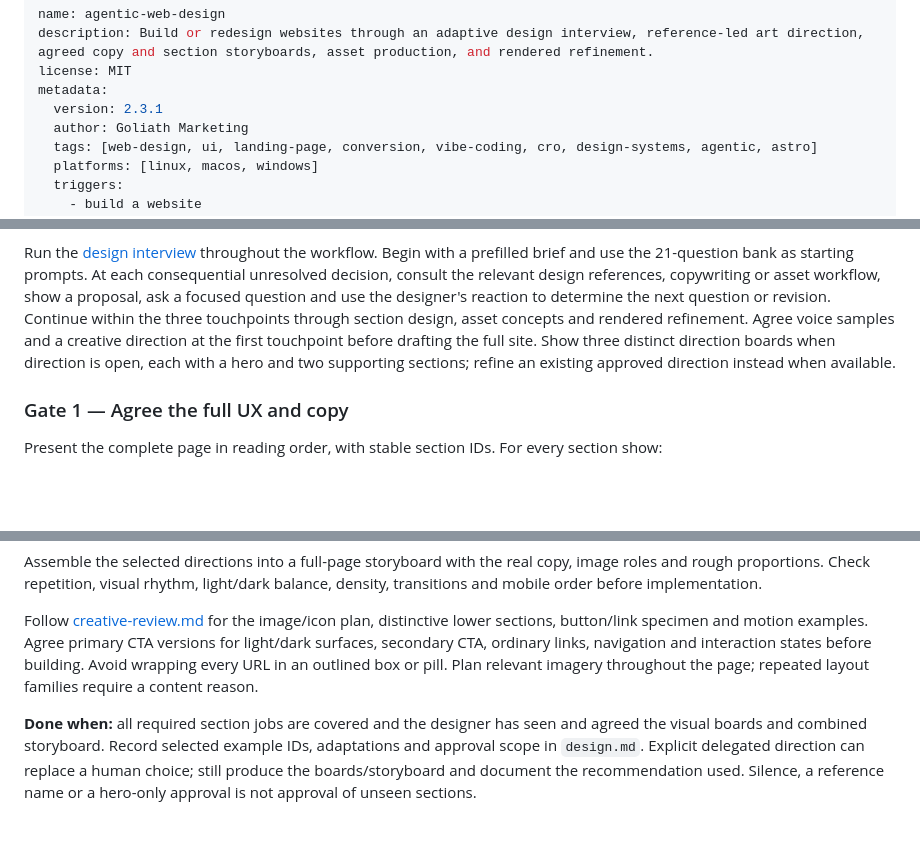
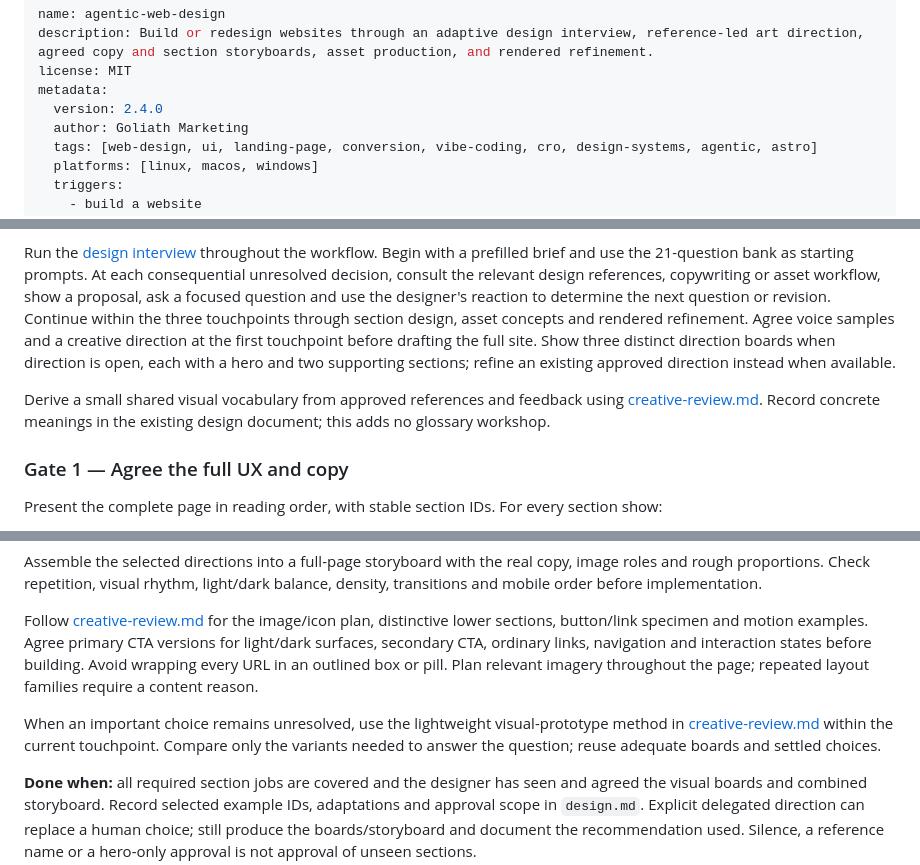
Before and after one commit to GoliathMarketing89/agentic-web-design, a Markdown page: skills/agentic-web-design/SKILL.md, 3 parts joined by grey strips. Drawn GitHub-style; blank space fills up the shorter version.

```diff
--- a/skills/agentic-web-design/SKILL.md
+++ b/skills/agentic-web-design/SKILL.md
@@ -3,7 +3,7 @@ name: agentic-web-design
 description: Build or redesign websites through an adaptive design interview, reference-led art direction, agreed copy and section storyboards, asset production, and rendered refinement.
 license: MIT
 metadata:
-  version: 2.3.1
+  version: 2.4.0
   author: Goliath Marketing
   tags: [web-design, ui, landing-page, conversion, vibe-coding, cro, design-systems, agentic, astro]
   platforms: [linux, macos, windows]
@@ -48,6 +48,8 @@ Propose the page and navigation structure for this visitor. Each section needs a
 
 Run the [design interview](design-intake.md) throughout the workflow. Begin with a prefilled brief and use the 21-question bank as starting prompts. At each consequential unresolved decision, consult the relevant design references, copywriting or asset workflow, show a proposal, ask a focused question and use the designer's reaction to determine the next question or revision. Continue within the three touchpoints through section design, asset concepts and rendered refinement. Agree voice samples and a creative direction at the first touchpoint before drafting the full site. Show three distinct direction boards when direction is open, each with a hero and two supporting sections; refine an existing approved direction instead when available.
 
+Derive a small shared visual vocabulary from approved references and feedback using [creative-review.md](creative-review.md). Record concrete meanings in the existing design document; this adds no glossary workshop.
+
 ### Gate 1 — Agree the full UX and copy
 
 Present the complete page in reading order, with stable section IDs. For every section show:
@@ -76,6 +78,8 @@ Assemble the selected directions into a full-page storyboard with the real copy,
 
 Follow [creative-review.md](creative-review.md) for the image/icon plan, distinctive lower sections, button/link specimen and motion examples. Agree primary CTA versions for light/dark surfaces, secondary CTA, ordinary links, navigation and interaction states before building. Avoid wrapping every URL in an outlined box or pill. Plan relevant imagery throughout the page; repeated layout families require a content reason.
 
+When an important choice remains unresolved, use the lightweight visual-prototype method in [creative-review.md](creative-review.md) within the current touchpoint. Compare only the variants needed to answer the question; reuse adequate boards and settled choices.
+
 **Done when:** all required section jobs are covered and the designer has seen and agreed the visual boards and combined storyboard. Record selected example IDs, adaptations and approval scope in `design.md`. Explicit delegated direction can replace a human choice; still produce the boards/storyboard and document the recommendation used. Silence, a reference name or a hero-only approval is not approval of unseen sections.
 
 ### Gate 3 — Implement the agreed storyboard in small groups
```
Also changed, not shown: other parts of skills/agentic-web-design/SKILL.md (+2 -0 lines), skills/agentic-web-design/creative-review.md (+25 -3 lines).
